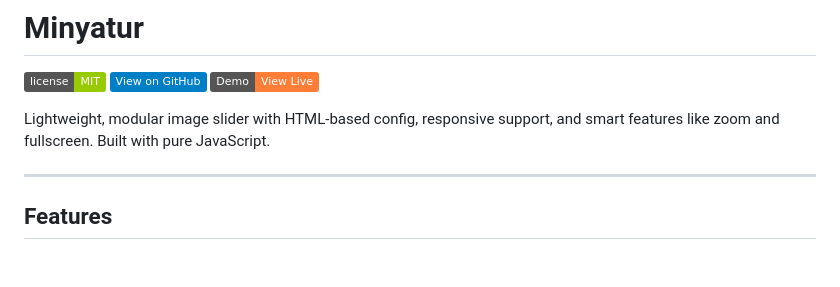
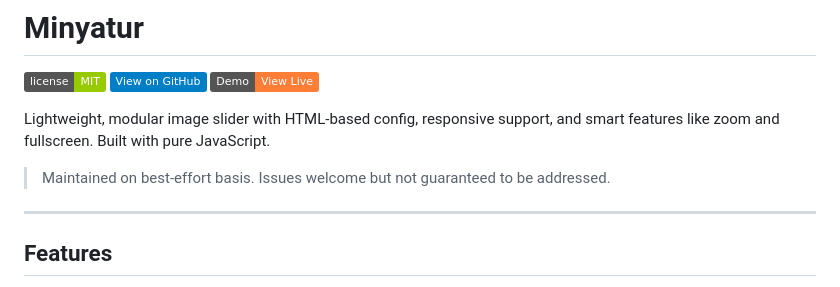
Before and after one commit to edukah/minyatur, a Markdown page: README.md, the part around the change. Rendered like a GitHub page; badges without logos; blank space fills up the shorter version.

Commit message:
docs(readme): add best-effort maintenance disclaimer
Sets expectations: solo maintainer, issues welcome but not
guaranteed to be addressed. Standard convention for hobby/personal
projects published publicly.

Co-Authored-By: Claude Opus 4.7 (1M context) <noreply@anthropic.com>

```diff
--- a/README.md
+++ b/README.md
@@ -5,6 +5,8 @@
 [![Live Demo](https://img.shields.io/badge/Demo-View%20Live-orange?logo=google-chrome)](https://edukah.github.io/minyatur/)
 
 Lightweight, modular image slider with HTML-based config, responsive support, and smart features like zoom and fullscreen. Built with pure JavaScript.
+
+> Maintained on best-effort basis. Issues welcome but not guaranteed to be addressed.
 
 ---
 
```
